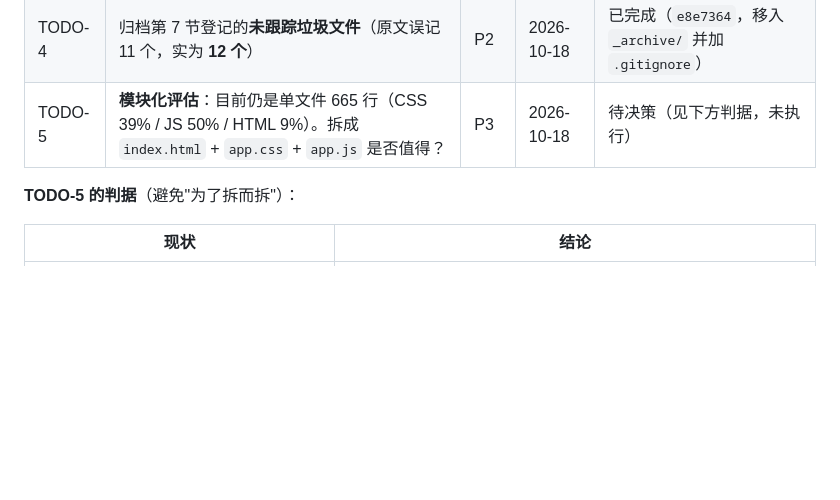
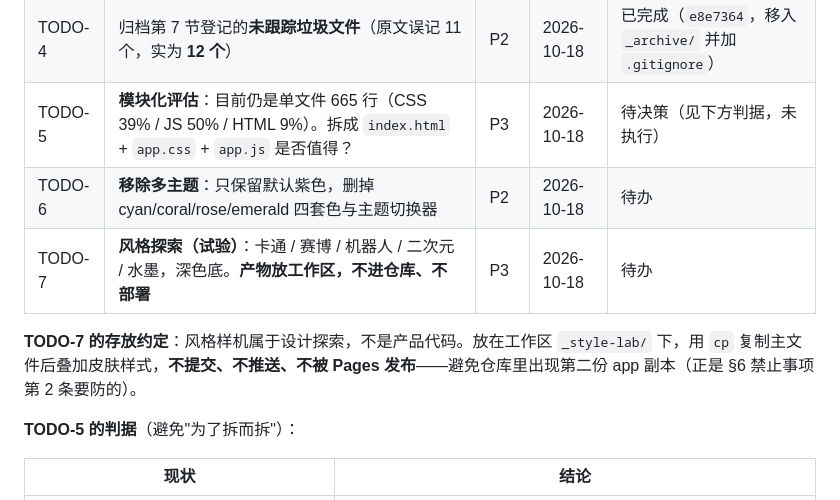
Before and after one commit to yutuer/todo-app, a Markdown page: README.md, the part around the change. Rendered like a GitHub page; blank space fills up the shorter version.

Commit message:
docs: 登记 TODO-6 移除多主题、TODO-7 风格探索（含存放约定）

```diff
--- a/README.md
+++ b/README.md
@@ -241,6 +241,10 @@ codex 脚本注入阶段的产物，共 **12 个**，已于 `e8e7364` 全部移
 | TODO-3 | 补 `favicon.ico`，消除控制台唯一的 404 报错 | P3 | 2026-10-18 | 已完成（`2d33ab3`，改用内联 SVG data URI，不新增文件） |
 | TODO-4 | 归档第 7 节登记的**未跟踪垃圾文件**（原文误记 11 个，实为 **12 个**） | P2 | 2026-10-18 | 已完成（`e8e7364`，移入 `_archive/` 并加 `.gitignore`） |
 | TODO-5 | **模块化评估**：目前仍是单文件 665 行（CSS 39% / JS 50% / HTML 9%）。拆成 `index.html` + `app.css` + `app.js` 是否值得？ | P3 | 2026-10-18 | 待决策（见下方判据，未执行） |
+| TODO-6 | **移除多主题**：只保留默认紫色，删掉 cyan/coral/rose/emerald 四套色与主题切换器 | P2 | 2026-10-18 | 待办 |
+| TODO-7 | **风格探索（试验）**：卡通 / 赛博 / 机器人 / 二次元 / 水墨，深色底。**产物放工作区，不进仓库、不部署** | P3 | 2026-10-18 | 待办 |
+
+**TODO-7 的存放约定**：风格样机属于设计探索，不是产品代码。放在工作区 `_style-lab/` 下，用 `cp` 复制主文件后叠加皮肤样式，**不提交、不推送、不被 Pages 发布**——避免仓库里出现第二份 app 副本（正是 §6 禁止事项第 2 条要防的）。
 
 **TODO-5 的判据**（避免"为了拆而拆"）：
 
```
